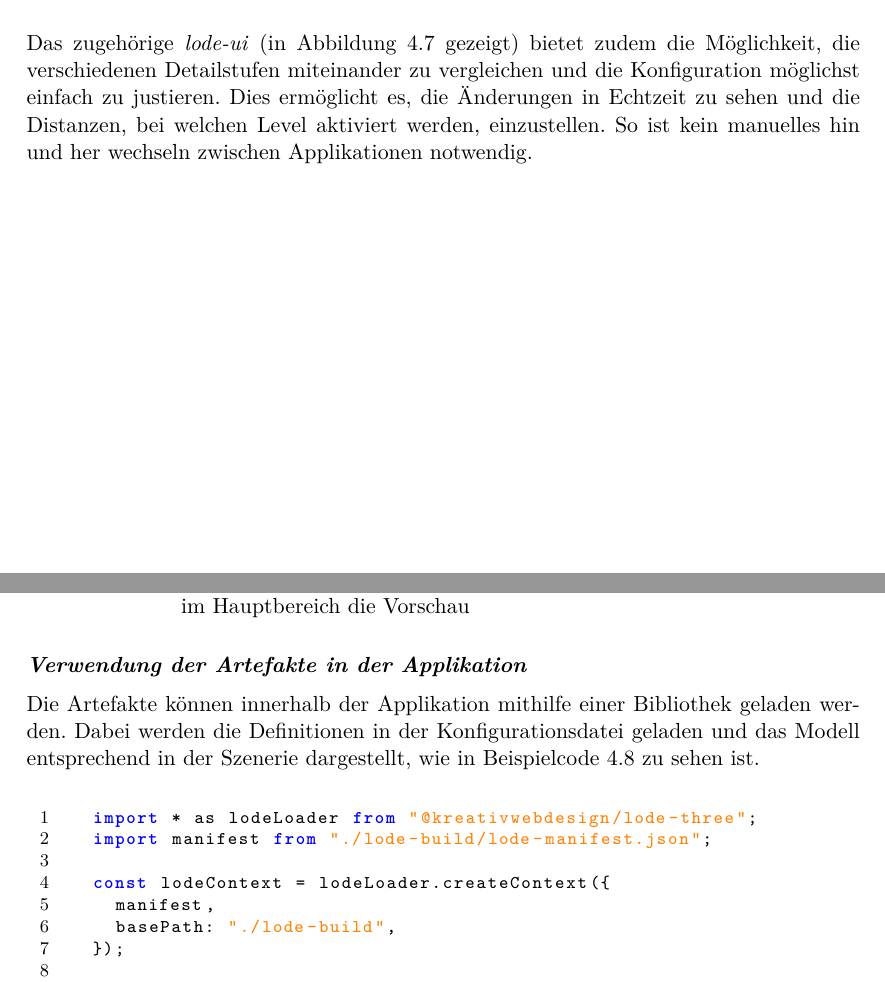
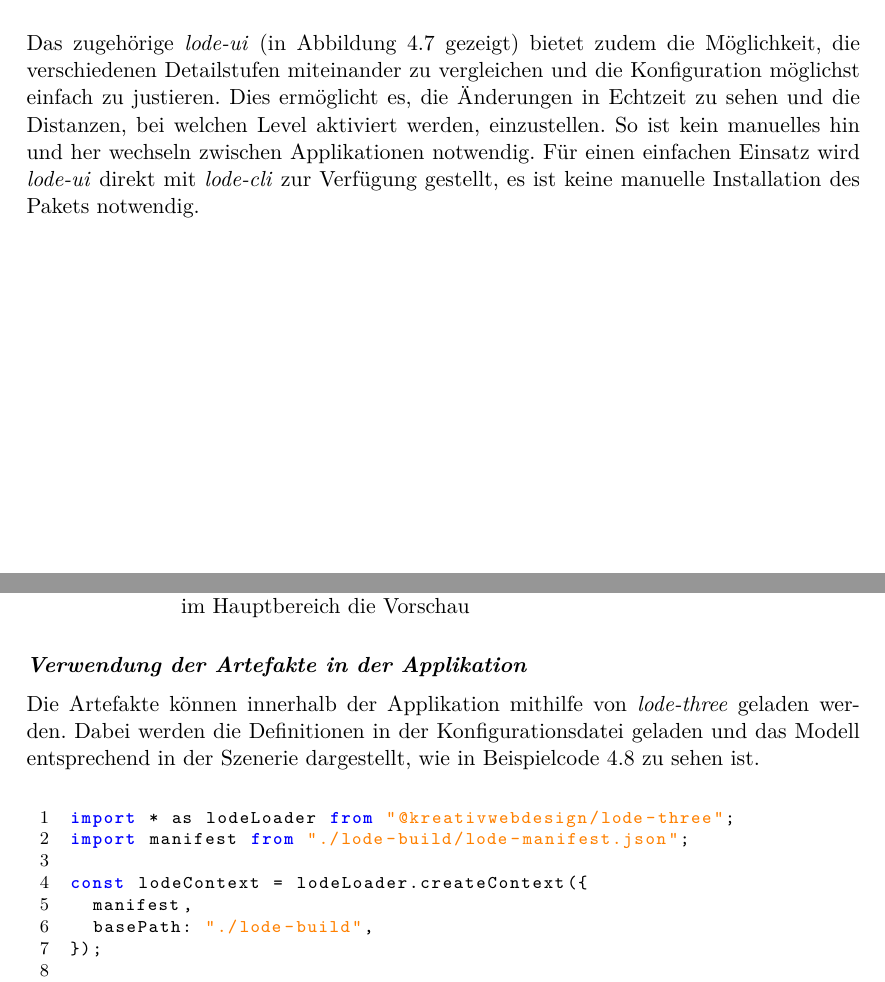
Before and after one commit to kreativwebdesign/lode, a LaTeX document (documentation/report/doc.tex, which reads documentation/report/parts/resultate.tex): two parts of pages 40 and 41 of 87, joined at a grey line, cut so that both start at the same text. Compiled offline with pdfLaTeX; a missing bibliography style is replaced by a similar one.

Commit message:
Rephrase

```diff
--- a/documentation/report/parts/resultate.tex
+++ b/documentation/report/parts/resultate.tex
@@ -134,6 +134,7 @@ Danach generiert \e{lode} die in der Konfigurationsdatei beschriebenen \e{LOD}-A
 \end{figure}
 
 Das zugehörige \e{lode-ui} (in Abbildung \ref{fig:lodeui} gezeigt) bietet zudem die Möglichkeit, die verschiedenen Detailstufen miteinander zu vergleichen und die Konfiguration möglichst einfach zu justieren. Dies ermöglicht es, die Änderungen in Echtzeit zu sehen und die Distanzen, bei welchen Level aktiviert werden, einzustellen. So ist kein manuelles hin und her wechseln zwischen Applikationen notwendig.
+Für einen einfachen Einsatz wird \e{lode-ui} direkt mit \e{lode-cli} zur Verfügung gestellt, es ist keine manuelle Installation des Pakets notwendig.
 
 \begin{figure}[H]
   \centering
@@ -143,7 +144,7 @@ Das zugehörige \e{lode-ui} (in Abbildung \ref{fig:lodeui} gezeigt) bietet zudem
 \end{figure}
 
 \paragraph{Verwendung der Artefakte in der Applikation}
-Die Artefakte können innerhalb der Applikation mithilfe einer Bibliothek geladen werden. Dabei werden die Definitionen in der Konfigurationsdatei geladen und das Modell entsprechend in der Szenerie dargestellt, wie in Beispielcode \ref{code:lodeThreeUsage} zu sehen ist.
+Die Artefakte können innerhalb der Applikation mithilfe von \e{lode-three} geladen werden. Dabei werden die Definitionen in der Konfigurationsdatei geladen und das Modell entsprechend in der Szenerie dargestellt, wie in Beispielcode \ref{code:lodeThreeUsage} zu sehen ist.
 
 \begin{figure}[H]
   \begin{lstlisting}[style=JavaScript]
```
Also changed, not shown: documentation/report/__latexindent_temp.pdf (added), 1 other file. Lines whose indentation alone changed are shown as unchanged.
